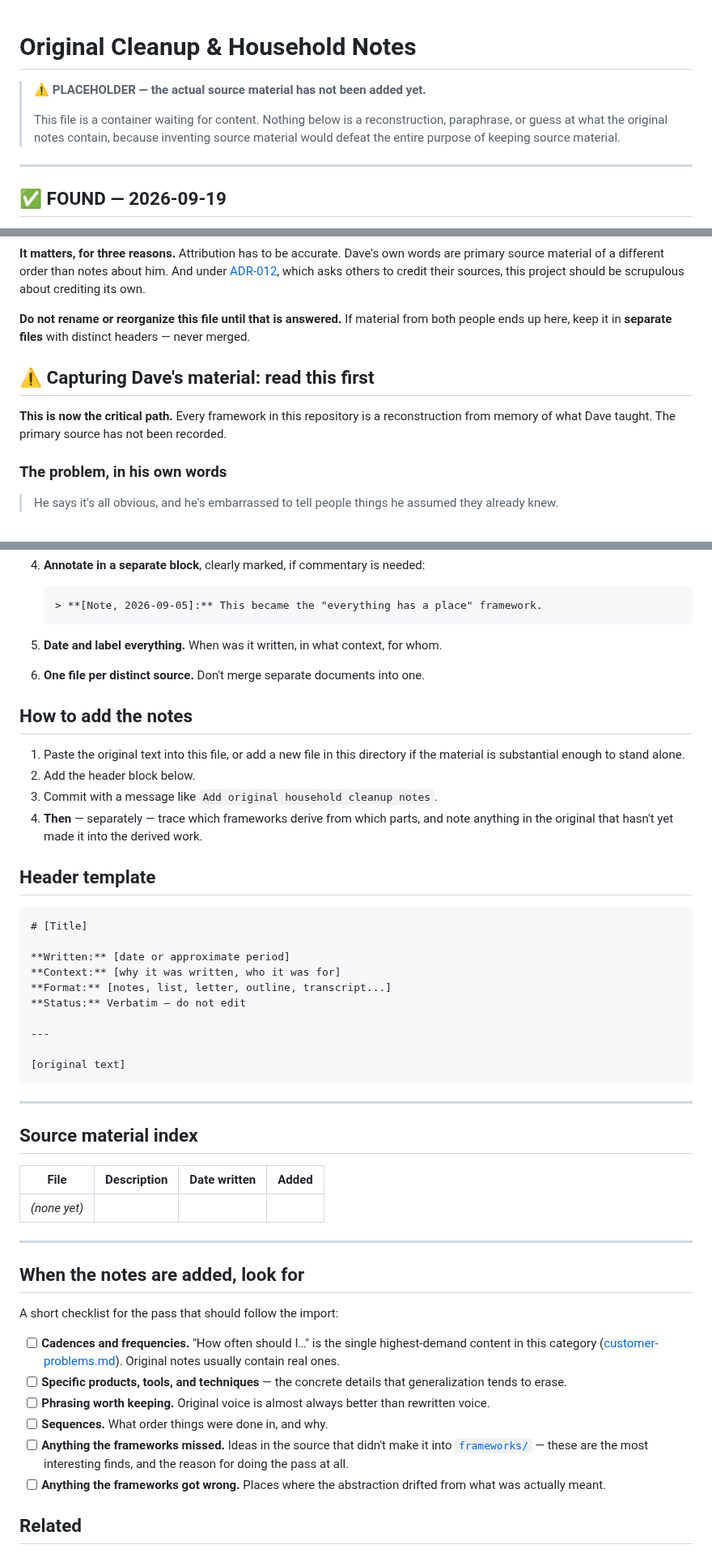
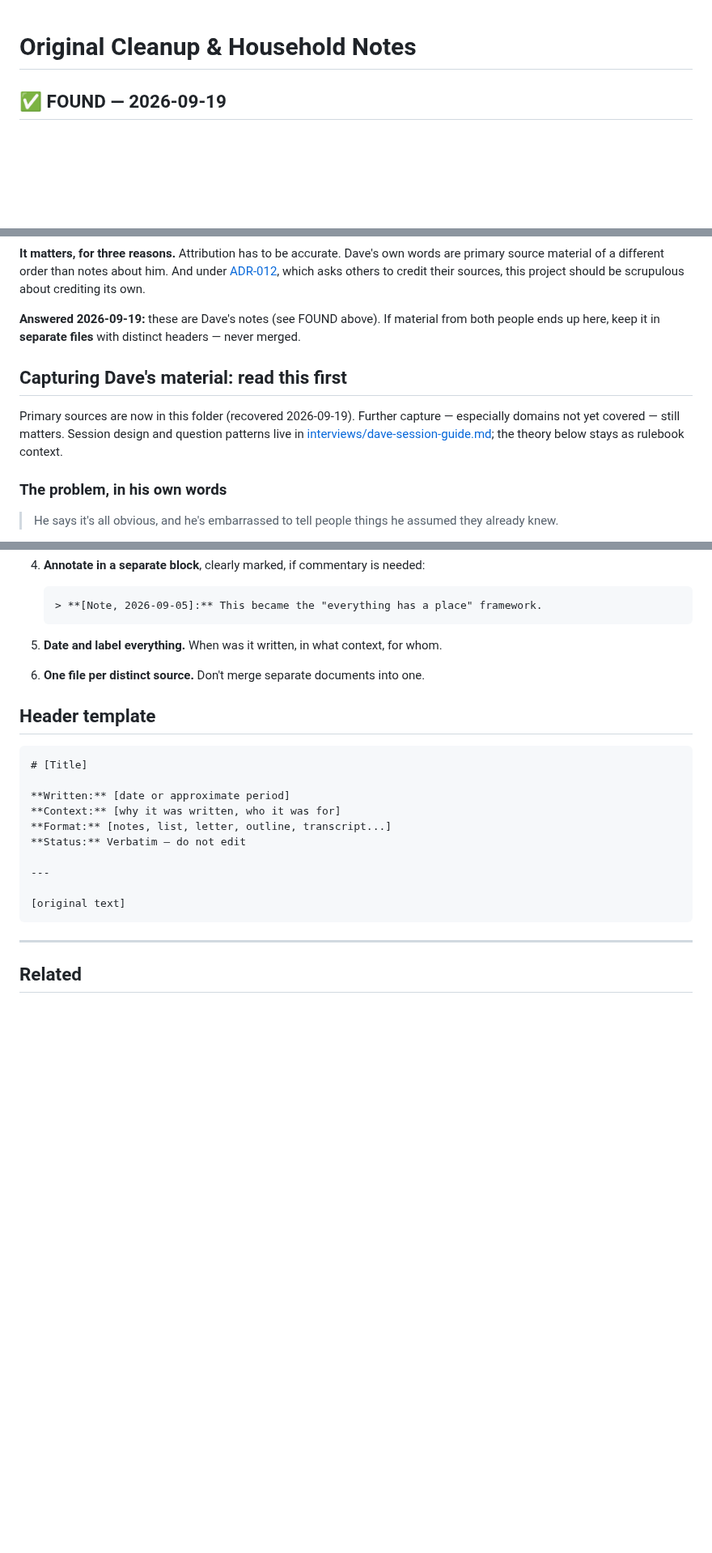
Before and after one commit to cwarloe/mr-life-manager, a Markdown page: source-material/original-charles-cleanup-notes.md, 3 parts joined by grey strips. Shown at 81% size. Rendered like a GitHub page; blank space fills up the shorter version.

Commit message:
Trim stale placeholder and pre-recovery claims from original cleanup notes.

````diff
--- a/source-material/original-charles-cleanup-notes.md
+++ b/source-material/original-charles-cleanup-notes.md
@@ -1,13 +1,4 @@
 # Original Cleanup & Household Notes
-
-> **⚠️ PLACEHOLDER — the actual source material has not been added yet.**
->
-> This file is a container waiting for content. Nothing below is a
-> reconstruction, paraphrase, or guess at what the original notes contain,
-> because inventing source material would defeat the entire purpose of keeping
-> source material.
-
----
 
 ## ✅ FOUND — 2026-09-19
 
@@ -39,15 +30,16 @@ under [ADR-012](../planning/decisions.md#adr-012--licensing-permission-is-the-ma
 which asks others to credit their sources, this project should be scrupulous
 about crediting its own.
 
-**Do not rename or reorganize this file until that is answered.** If material
+**Answered 2026-09-19:** these are Dave's notes (see FOUND above). If material
 from both people ends up here, keep it in **separate files** with distinct
 headers — never merged.
 
-## ⚠️ Capturing Dave's material: read this first
+## Capturing Dave's material: read this first
 
-**This is now the critical path.** Every framework in this repository is a
-reconstruction from memory of what Dave taught. The primary source has not been
-recorded.
+Primary sources are now in this folder (recovered 2026-09-19). Further capture —
+especially domains not yet covered — still matters. Session design and question
+patterns live in [interviews/dave-session-guide.md](interviews/dave-session-guide.md);
+the theory below stays as rulebook context.
 
 ### The problem, in his own words
 
@@ -178,15 +170,6 @@ the whole repository.
 5. **Date and label everything.** When was it written, in what context, for whom.
 6. **One file per distinct source.** Don't merge separate documents into one.
 
-## How to add the notes
-
-1. Paste the original text into this file, or add a new file in this directory
-   if the material is substantial enough to stand alone.
-2. Add the header block below.
-3. Commit with a message like `Add original household cleanup notes`.
-4. **Then** — separately — trace which frameworks derive from which parts, and
-   note anything in the original that hasn't yet made it into the derived work.
-
 ## Header template
 
 ```markdown
@@ -204,33 +187,6 @@ the whole repository.
 
 ---
 
-## Source material index
-
-| File | Description | Date written | Added |
-|---|---|---|---|
-| *(none yet)* | | | |
-
----
-
-## When the notes are added, look for
-
-A short checklist for the pass that should follow the import:
-
-- [ ] **Cadences and frequencies.** "How often should I…" is the single
-      highest-demand content in this category
-      ([customer-problems.md](../docs/research/customer-problems.md)). Original
-      notes usually contain real ones.
-- [ ] **Specific products, tools, and techniques** — the concrete details that
-      generalization tends to erase.
-- [ ] **Phrasing worth keeping.** Original voice is almost always better than
-      rewritten voice.
-- [ ] **Sequences.** What order things were done in, and why.
-- [ ] **Anything the frameworks missed.** Ideas in the source that didn't make it
-      into [`frameworks/`](../frameworks/) — these are the most interesting
-      finds, and the reason for doing the pass at all.
-- [ ] **Anything the frameworks got wrong.** Places where the abstraction drifted
-      from what was actually meant.
-
 ## Related
 
 - [`frameworks/`](../frameworks/) — the derived conceptual models
````
